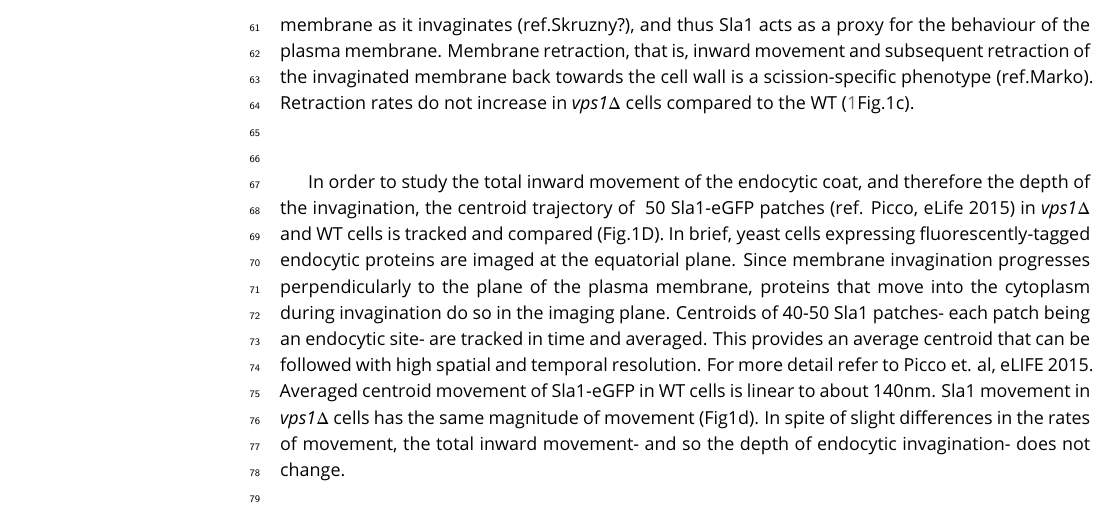
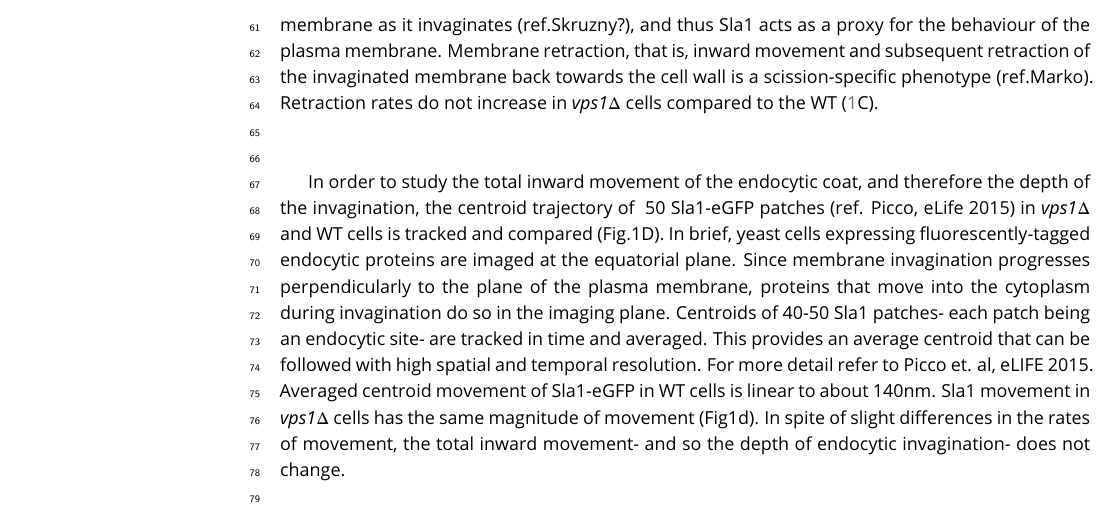
Before and after one commit to deepikaamenon/scission_paper, a LaTeX document (main.tex): part of page 3 of 13, cut so that both start at the same text. Compiled offline with pdfLaTeX.

Commit message:
txs auto checkin

```diff
--- a/main.tex
+++ b/main.tex
@@ -82,7 +82,7 @@ The yeast Dynamin-like protein Vps1 does not contain the canonical Proline Rich
 	\label{vps}
 \end{figure}
 
-To test whether absence of Vps1 influences scission, endocytic dynamics are observed in cells lacking Vps1 and compared against wild-type (WT) cells (Fig1A-F). Vps1 deletion is confirmed by sequencing the open reading frame, and these cells show the growth phenotype at 37\si{\degree}C (Fig.1, supplement2) recorded in other work (ref. ayscough). In Fig.1C, rates of retraction of the membrane in \textit{vps1$\Delta$} and WT cells is quantified by tracking the endocytic coat protein Sla1 tagged at the C-terminus with eGFP. Upon actin polymerization, the endocytic coat is pulled along with the membrane as it invaginates (ref.Skruzny?), and thus Sla1 acts as a proxy for the behaviour of the plasma membrane. Membrane retraction, that is, inward movement and subsequent retraction of the invaginated membrane back towards the cell wall is a scission-specific phenotype (ref.Marko). Retraction rates do not increase in  \textit{vps1$\Delta$} cells compared to the WT (\ref{vps}Fig.1c).
+To test whether absence of Vps1 influences scission, endocytic dynamics are observed in cells lacking Vps1 and compared against wild-type (WT) cells (Fig1A-F). Vps1 deletion is confirmed by sequencing the open reading frame, and these cells show the growth phenotype at 37\si{\degree}C (Fig.1, supplement2) recorded in other work (ref. ayscough). In Fig.1C, rates of retraction of the membrane in \textit{vps1$\Delta$} and WT cells is quantified by tracking the endocytic coat protein Sla1 tagged at the C-terminus with eGFP. Upon actin polymerization, the endocytic coat is pulled along with the membrane as it invaginates (ref.Skruzny?), and thus Sla1 acts as a proxy for the behaviour of the plasma membrane. Membrane retraction, that is, inward movement and subsequent retraction of the invaginated membrane back towards the cell wall is a scission-specific phenotype (ref.Marko). Retraction rates do not increase in  \textit{vps1$\Delta$} cells compared to the WT (\ref{vps}C).
 
 ~\\
 
```
